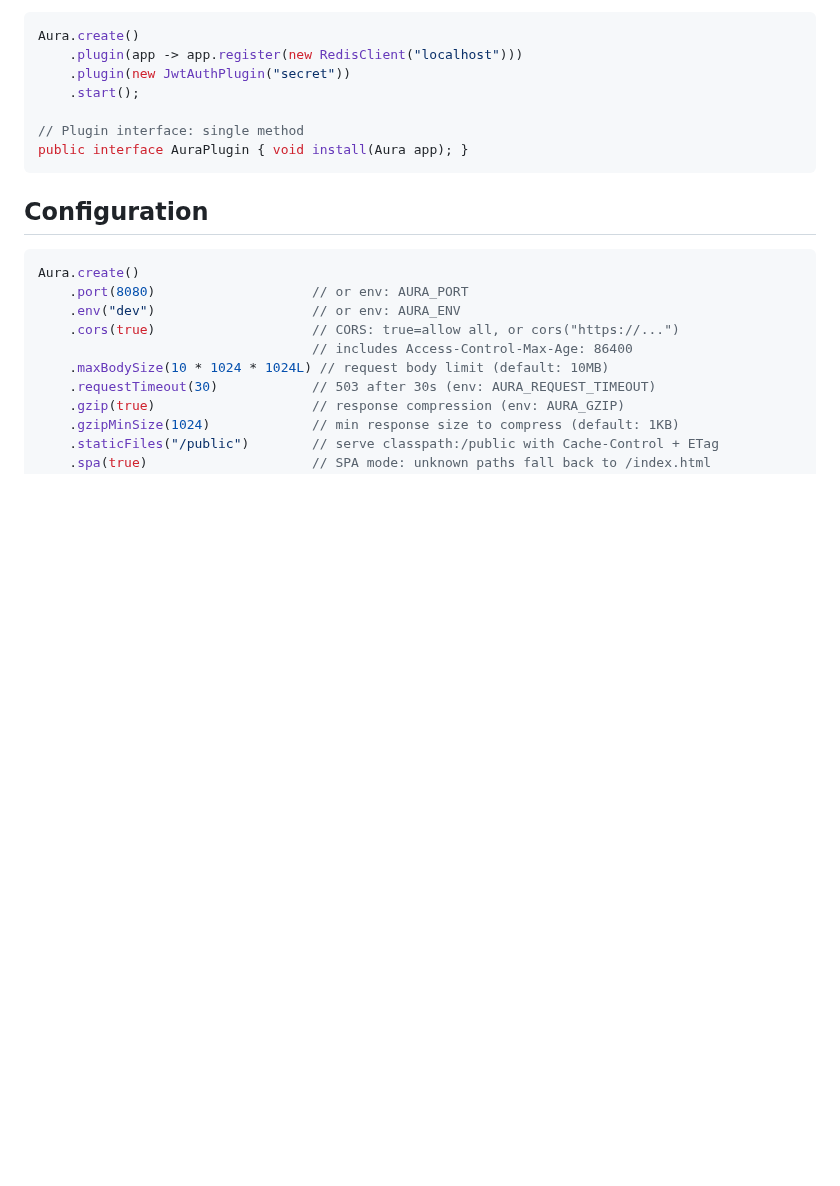
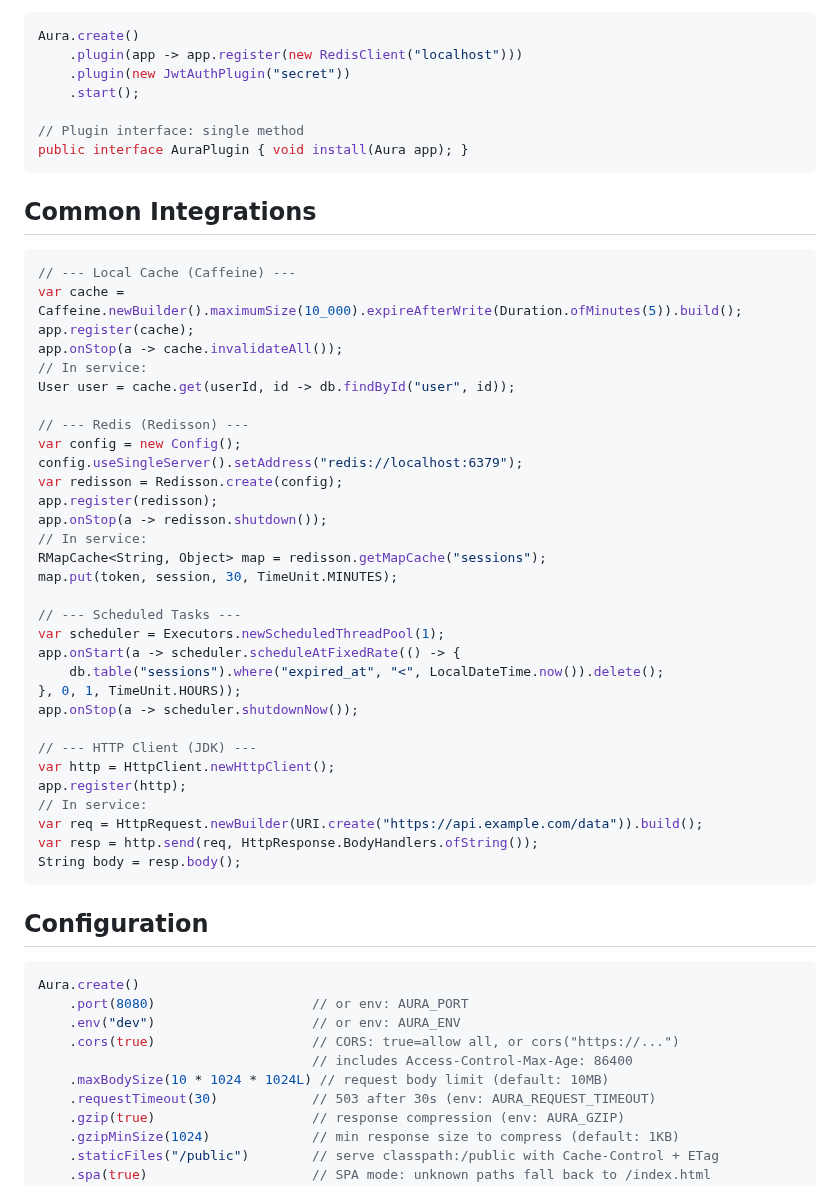
Before and after one commit to tianhaocui/aura, a Markdown page: AI_GUIDE.md, the part around the change. Rendered like a GitHub page; blank space fills up the shorter version.

Commit message:
docs: add Common Integrations section to AI_GUIDE
Caffeine cache, Redisson, ScheduledExecutorService, JDK HttpClient
— standard Aura-style integration patterns for AI to copy.

````diff
--- a/AI_GUIDE.md
+++ b/AI_GUIDE.md
@@ -315,6 +315,42 @@ Aura.create()
 public interface AuraPlugin { void install(Aura app); }
 ```
 
+## Common Integrations
+
+```java
+// --- Local Cache (Caffeine) ---
+var cache = Caffeine.newBuilder().maximumSize(10_000).expireAfterWrite(Duration.ofMinutes(5)).build();
+app.register(cache);
+app.onStop(a -> cache.invalidateAll());
+// In service:
+User user = cache.get(userId, id -> db.findById("user", id));
+
+// --- Redis (Redisson) ---
+var config = new Config();
+config.useSingleServer().setAddress("redis://localhost:6379");
+var redisson = Redisson.create(config);
+app.register(redisson);
+app.onStop(a -> redisson.shutdown());
+// In service:
+RMapCache<String, Object> map = redisson.getMapCache("sessions");
+map.put(token, session, 30, TimeUnit.MINUTES);
+
+// --- Scheduled Tasks ---
+var scheduler = Executors.newScheduledThreadPool(1);
+app.onStart(a -> scheduler.scheduleAtFixedRate(() -> {
+    db.table("sessions").where("expired_at", "<", LocalDateTime.now()).delete();
+}, 0, 1, TimeUnit.HOURS));
+app.onStop(a -> scheduler.shutdownNow());
+
+// --- HTTP Client (JDK) ---
+var http = HttpClient.newHttpClient();
+app.register(http);
+// In service:
+var req = HttpRequest.newBuilder(URI.create("https://api.example.com/data")).build();
+var resp = http.send(req, HttpResponse.BodyHandlers.ofString());
+String body = resp.body();
+```
+
 ## Configuration
 
 ```java
````
